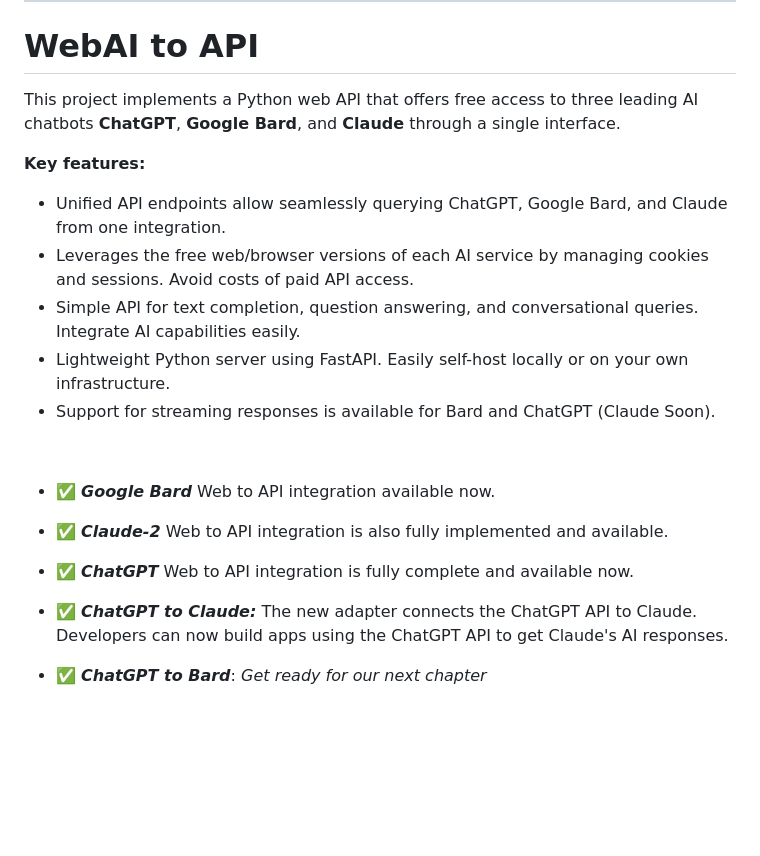
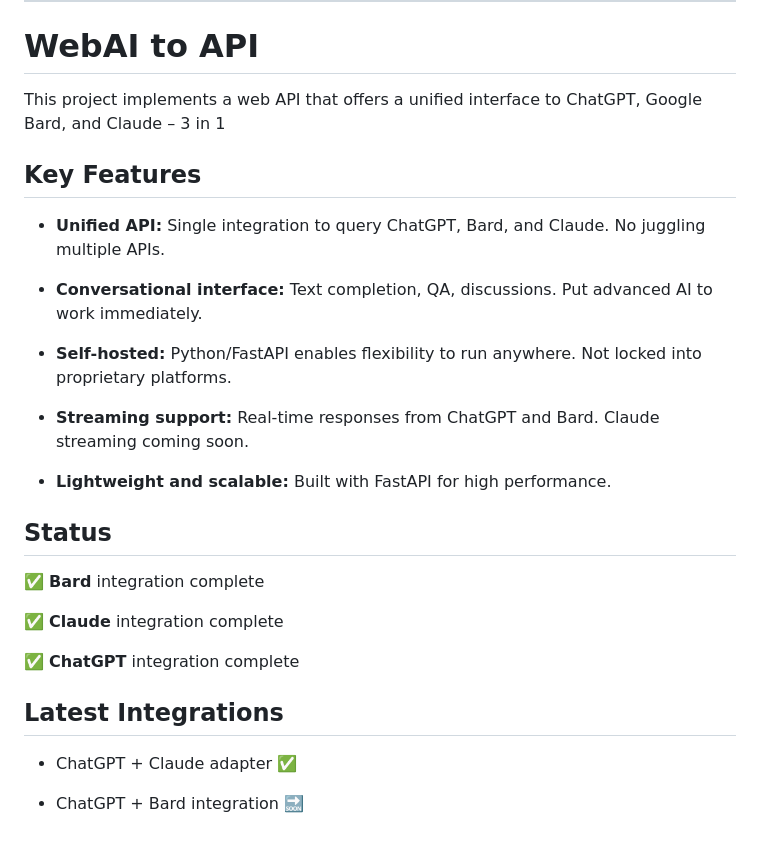
Before and after one commit to Amm1rr/WebAI-to-API, a Markdown page: README.MD, the part around the change. Drawn GitHub-style; blank space fills up the shorter version.

```diff
--- a/README.MD
+++ b/README.MD
@@ -3,29 +3,35 @@
 
 # WebAI to API
 
-This project implements a Python web API that offers free access to three leading AI chatbots **ChatGPT**, **Google Bard**, and **Claude** through a single interface.
-<br>
+This project implements a web API that offers a unified interface to ChatGPT, Google Bard, and Claude – 3 in 1
 
-**Key features:**
+## Key Features
 
--   Unified API endpoints allow seamlessly querying ChatGPT, Google Bard, and Claude from one integration.
--   Leverages the free web/browser versions of each AI service by managing cookies and sessions. Avoid costs of paid API access.
--   Simple API for text completion, question answering, and conversational queries. Integrate AI capabilities easily.
--   Lightweight Python server using FastAPI. Easily self-host locally or on your own infrastructure.
--   Support for streaming responses is available for Bard and ChatGPT (Claude Soon).
+- **Unified API:** Single integration to query ChatGPT, Bard, and Claude. No juggling multiple APIs.
 
-<br>
+- **Conversational interface:** Text completion, QA, discussions. Put advanced AI to work immediately.
+
+- **Self-hosted:** Python/FastAPI enables flexibility to run anywhere. Not locked into proprietary platforms.
+
+- **Streaming support:** Real-time responses from ChatGPT and Bard. Claude streaming coming soon.
+
+- **Lightweight and scalable:** Built with FastAPI for high performance.
 
 
--   ✅ ***Google Bard*** Web to API integration available now.
+## Status
 
--   ✅ ***Claude-2***  Web to API integration is also fully implemented and available.
+✅ **Bard** integration complete
 
--   ✅ ***ChatGPT*** Web to API integration is fully complete and available now.
+✅ **Claude** integration complete
 
--   ✅ ***ChatGPT to Claude:*** The new adapter connects the ChatGPT API to Claude. Developers can now build apps using the ChatGPT API to get Claude's AI responses.
+✅ **ChatGPT** integration complete
 
--   ✅ ***ChatGPT to Bard***: _Get ready for our next chapter_
+## Latest Integrations
+
+- ChatGPT + Claude adapter ✅
+
+- ChatGPT + Bard integration 🔜
+
 
 <br>
 
```
